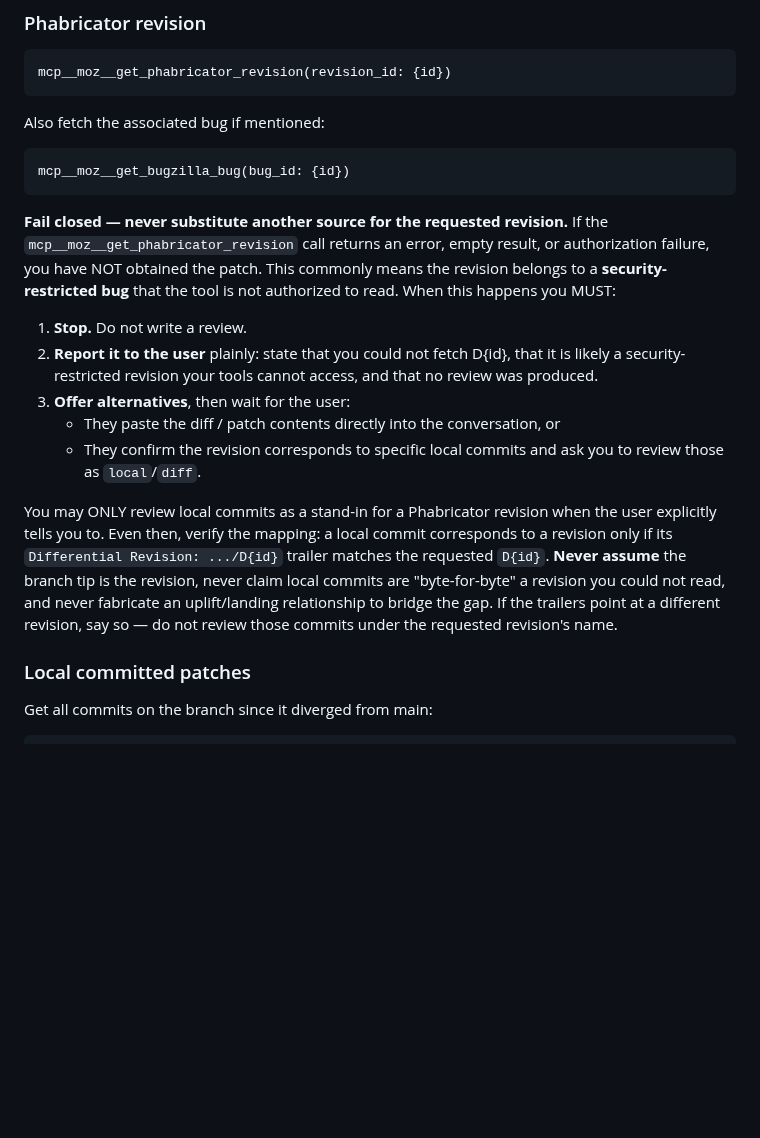
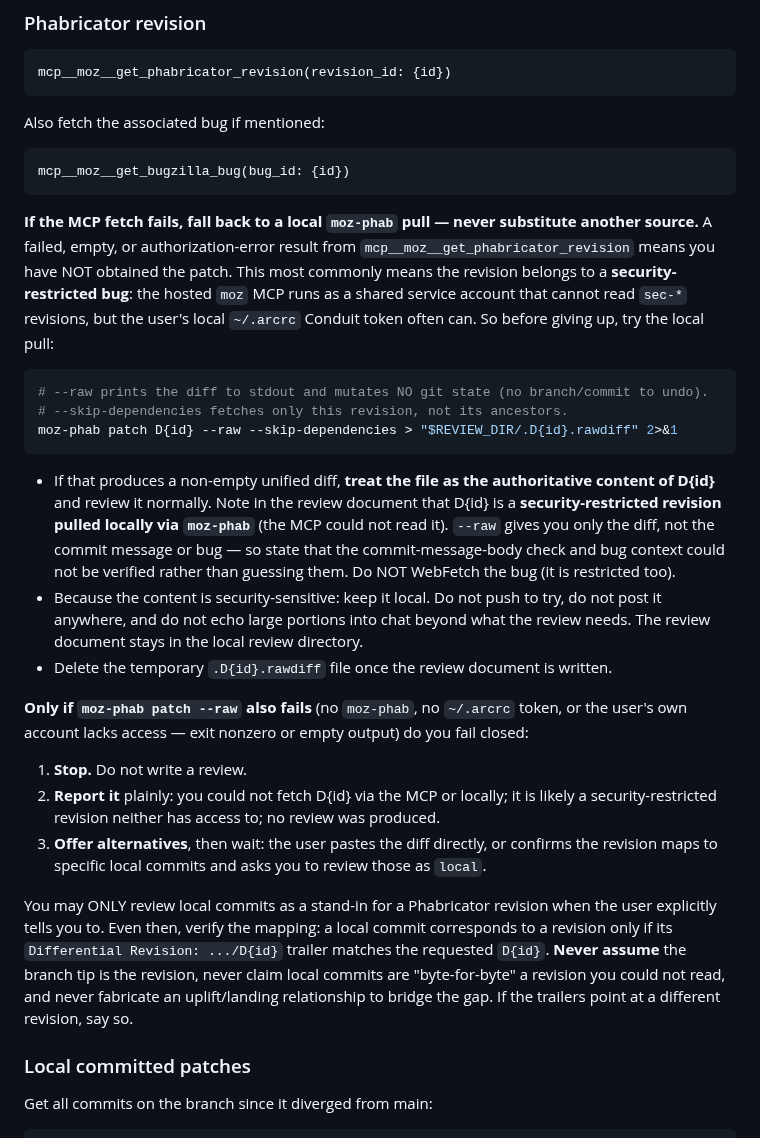
Before and after one commit to alastor0325/fx-bug-toolkit, a Markdown page: agents/firefox-review.md, the part around the change. Drawn GitHub-style; blank space fills up the shorter version.

Commit message:
review agent: pull sec-restricted revisions locally via moz-phab before failing closed
The hosted moz MCP runs as a shared service account that cannot read sec-*
revisions, but the user's local ~/.arcrc Conduit token usually can. On MCP fetch
failure, the agent now tries 'moz-phab patch D{id} --raw --skip-dependencies'
(no git mutation) and reviews that diff, marking the review as a locally-pulled
security-restricted revision. It only fails closed when the local pull also fails,
and still never substitutes/fabricates local commits for the revision.

````diff
--- a/agents/firefox-review.md
+++ b/agents/firefox-review.md
@@ -43,28 +43,44 @@ Also fetch the associated bug if mentioned:
 mcp__moz__get_bugzilla_bug(bug_id: {id})
 ```
 
-**Fail closed — never substitute another source for the requested revision.** If the
-`mcp__moz__get_phabricator_revision` call returns an error, empty result, or
-authorization failure, you have NOT obtained the patch. This commonly means the
-revision belongs to a **security-restricted bug** that the tool is not authorized to
-read. When this happens you MUST:
+**If the MCP fetch fails, fall back to a local `moz-phab` pull — never substitute
+another source.** A failed, empty, or authorization-error result from
+`mcp__moz__get_phabricator_revision` means you have NOT obtained the patch. This most
+commonly means the revision belongs to a **security-restricted bug**: the hosted `moz`
+MCP runs as a shared service account that cannot read `sec-*` revisions, but the user's
+local `~/.arcrc` Conduit token often can. So before giving up, try the local pull:
 
+```bash
+# --raw prints the diff to stdout and mutates NO git state (no branch/commit to undo).
+# --skip-dependencies fetches only this revision, not its ancestors.
+moz-phab patch D{id} --raw --skip-dependencies > "$REVIEW_DIR/.D{id}.rawdiff" 2>&1
+```
+
+- If that produces a non-empty unified diff, **treat the file as the authoritative
+  content of D{id}** and review it normally. Note in the review document that D{id} is a
+  **security-restricted revision pulled locally via `moz-phab`** (the MCP could not read
+  it). `--raw` gives you only the diff, not the commit message or bug — so state that
+  the commit-message-body check and bug context could not be verified rather than
+  guessing them. Do NOT WebFetch the bug (it is restricted too).
+- Because the content is security-sensitive: keep it local. Do not push to try, do not
+  post it anywhere, and do not echo large portions into chat beyond what the review
+  needs. The review document stays in the local review directory.
+- Delete the temporary `.D{id}.rawdiff` file once the review document is written.
+
+**Only if `moz-phab patch --raw` also fails** (no `moz-phab`, no `~/.arcrc` token, or the
+user's own account lacks access — exit nonzero or empty output) do you fail closed:
 1. **Stop.** Do not write a review.
-2. **Report it to the user** plainly: state that you could not fetch D{id}, that it is
-   likely a security-restricted revision your tools cannot access, and that no review
-   was produced.
-3. **Offer alternatives**, then wait for the user:
-   - They paste the diff / patch contents directly into the conversation, or
-   - They confirm the revision corresponds to specific local commits and ask you to
-     review those as `local`/`diff`.
+2. **Report it** plainly: you could not fetch D{id} via the MCP or locally; it is likely
+   a security-restricted revision neither has access to; no review was produced.
+3. **Offer alternatives**, then wait: the user pastes the diff directly, or confirms the
+   revision maps to specific local commits and asks you to review those as `local`.
 
-You may ONLY review local commits as a stand-in for a Phabricator revision when the
-user explicitly tells you to. Even then, verify the mapping: a local commit corresponds
-to a revision only if its `Differential Revision: .../D{id}` trailer matches the
-requested `D{id}`. **Never assume** the branch tip is the revision, never claim local
-commits are "byte-for-byte" a revision you could not read, and never fabricate an
-uplift/landing relationship to bridge the gap. If the trailers point at a different
-revision, say so — do not review those commits under the requested revision's name.
+You may ONLY review local commits as a stand-in for a Phabricator revision when the user
+explicitly tells you to. Even then, verify the mapping: a local commit corresponds to a
+revision only if its `Differential Revision: .../D{id}` trailer matches the requested
+`D{id}`. **Never assume** the branch tip is the revision, never claim local commits are
+"byte-for-byte" a revision you could not read, and never fabricate an uplift/landing
+relationship to bridge the gap. If the trailers point at a different revision, say so.
 
 ### Local committed patches
 Get all commits on the branch since it diverged from main:
````
